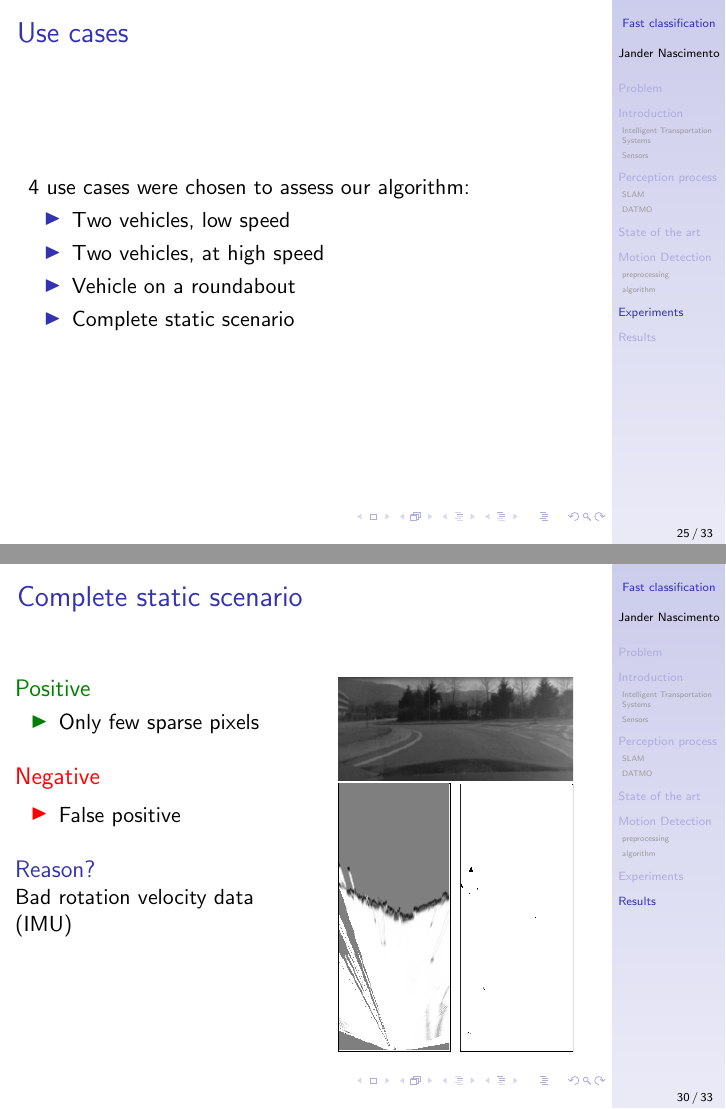
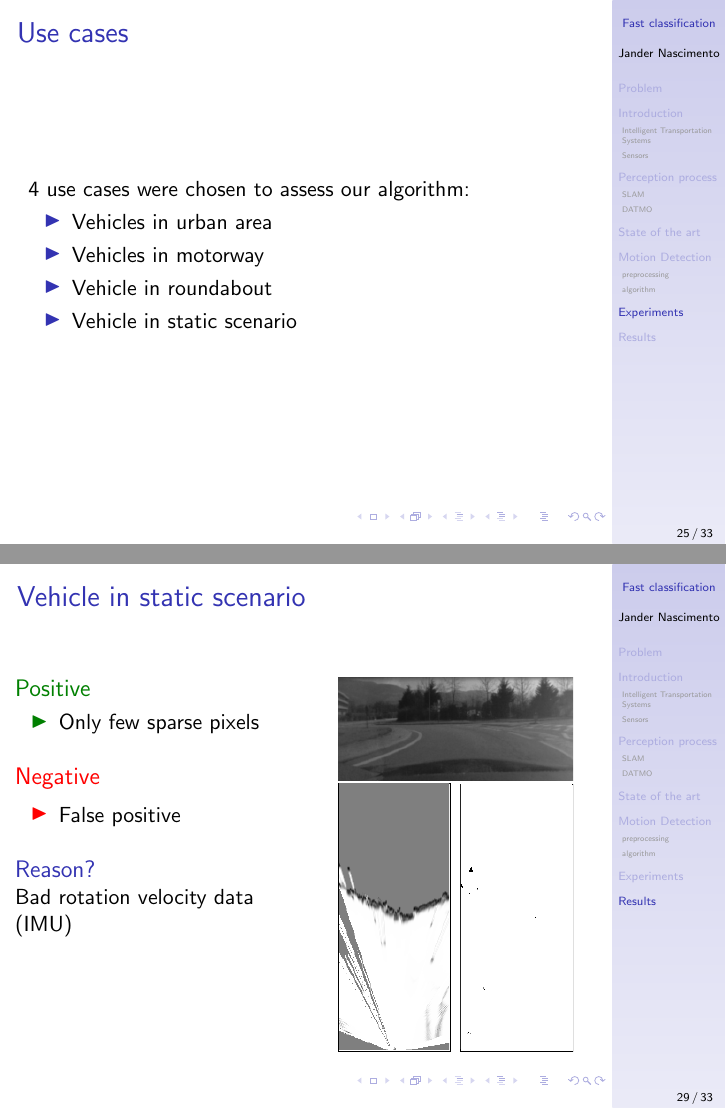
Before and after one commit to jandernascimento/m2r-report-jander, LaTeX slides (presentation/presentation.tex): pages 25 and 30 of 33 before the commit and pages 25 and 29 of 33 after it, joined at a grey line. Compiled offline with pdfLaTeX.

Commit message:
renaming use cases, fixing the order of some slides

```diff
--- a/presentation/presentation.tex
+++ b/presentation/presentation.tex
@@ -417,30 +417,17 @@
 		\frametitle{Use cases}
 		4 use cases were chosen to assess our algorithm:
 		\begin{itemize}
-		\item Two vehicles, low speed
-		\item Two vehicles, at high speed
-		\item Vehicle on a roundabout
-		\item Complete static scenario
+		\item Vehicles in urban area
+		\item Vehicles in motorway
+		\item Vehicle in roundabout
+		\item Vehicle in static scenario
 		\end{itemize}
 	\end{frame}
 
 \section{Results}
 
 	\begin{frame}
-		\frametitle{Run time}
-
-		\begin{alertblock}{Performance}
-			Run in approximately 3.0ms in a 2.67Mhz processor
-		\end{alertblock}
-
-		\begin{exampleblock}{Bright side}
-			Still place for optimization
-		\end{exampleblock}
-
-	\end{frame}
-
-	\begin{frame}
-		\frametitle{Two vehicles, low speed}
+		\frametitle{Vehicles in urban area}
 
 		\begin{columns}[t]
 			\begin{column}[t]{5cm}
@@ -470,7 +457,7 @@
 
 	\end{frame}
 	\begin{frame}
-		\frametitle{Two vehicles, at high speed}
+		\frametitle{Vehicles in motorway}
 		\begin{columns}[t]
 			\begin{column}[t]{5cm}
 				\begin{exampleblock}{Positive}
@@ -500,7 +487,7 @@
 	\end{frame}
 
 	\begin{frame}
-		\frametitle{Vehicle on a roundabout}
+		\frametitle{Vehicle in roundabout}
 		\begin{columns}[t]
 			\begin{column}[t]{5cm}
 				\begin{exampleblock}{Positive}
@@ -527,7 +514,7 @@
 		\end{columns}
 	\end{frame}
 	\begin{frame}
-		\frametitle{Complete static scenario}
+		\frametitle{Vehicle in static scenario}
 
 		\begin{columns}[t]
 			\begin{column}[t]{5cm}
```
Also changed, not shown: presentation/presentation.tex (14 more changed lines).
